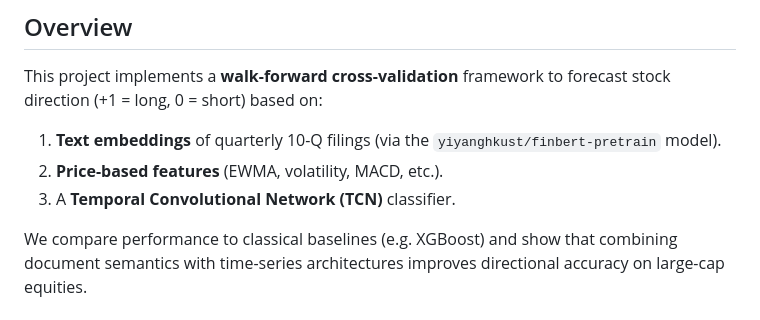
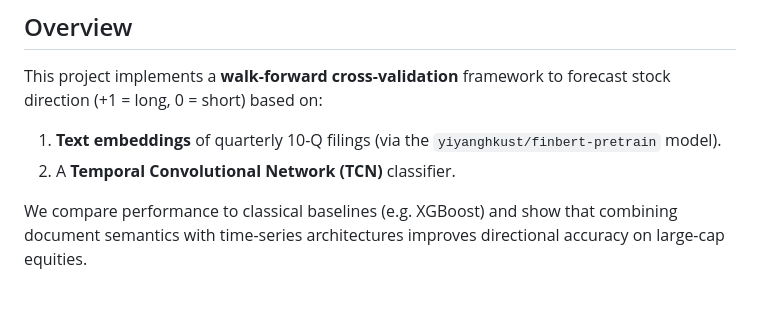
Before and after one commit to Elo2718/Elo-Research, a Markdown page: 10-Q Stock Prediction/README.md, the part around the change. GitHub-like rendering.

```diff
--- a/10-Q Stock Prediction/README.md
+++ b/10-Q Stock Prediction/README.md
@@ -8,8 +8,7 @@ A time-series deep-learning pipeline that reads SEC Form 10-Q reports, encodes t
 
 This project implements a **walk-forward cross-validation** framework to forecast stock direction (+1 = long, 0 = short) based on:
 1. **Text embeddings** of quarterly 10-Q filings (via the `yiyanghkust/finbert-pretrain` model).
-2. **Price-based features** (EWMA, volatility, MACD, etc.).
-3. A **Temporal Convolutional Network (TCN)** classifier.
+2. A **Temporal Convolutional Network (TCN)** classifier.
 
 We compare performance to classical baselines (e.g. XGBoost) and show that combining document semantics with time-series architectures improves directional accuracy on large-cap equities.
 
```
